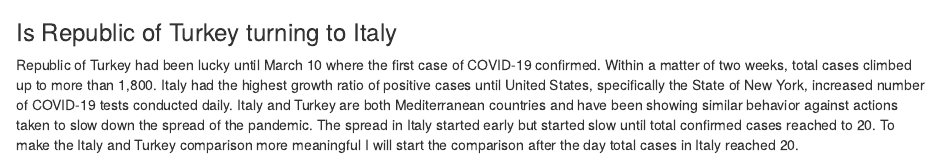
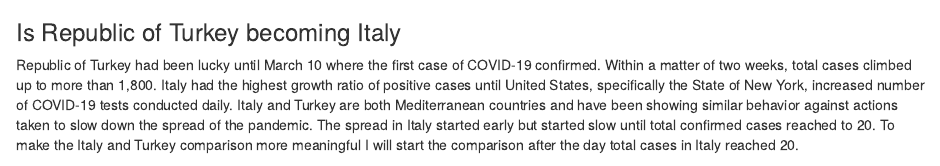
Before and after one commit to Varcin/DC_Projects, an R Markdown document (Visualizing_Covid_19_R.Rmd): the page in a window 1100 px wide, from 1640 px down. Rendered offline with R 4.5, knitr and Pandoc, with nearby package versions; some code elsewhere in the file could not run offline.

Commit message:
Italy vs. Turkey

```diff
--- a/Visualizing_Covid_19_R.Rmd
+++ b/Visualizing_Covid_19_R.Rmd
@@ -275,7 +275,7 @@ plot(top7_line)
 
 
 
-### Is Republic of Turkey turning to Italy
+### Is Republic of Turkey becoming Italy
 
 Republic of Turkey had been lucky until March 10 where the first case of COVID-19 confirmed. Within a matter of two weeks, total cases climbed up to more than 1,800. Italy had the highest growth ratio of positive cases until United States, specifically the State of New York, increased number of COVID-19 tests conducted daily. Italy and Turkey are both Mediterranean countries and have been showing similar behavior against actions taken to slow down the spread of the pandemic. The spread in Italy started early but started slow until total confirmed cases reached to 20. To make the Italy and Turkey comparison more meaningful I will start the comparison after the day total cases in Italy reached 20.
 
```
Also changed, not shown: Visualizing_Covid_19_R.html.
